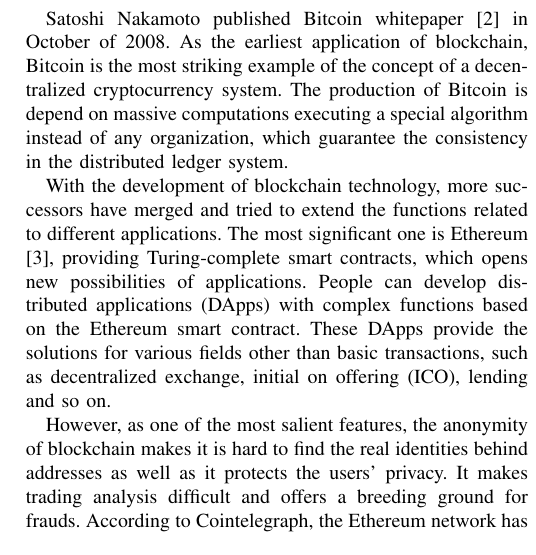
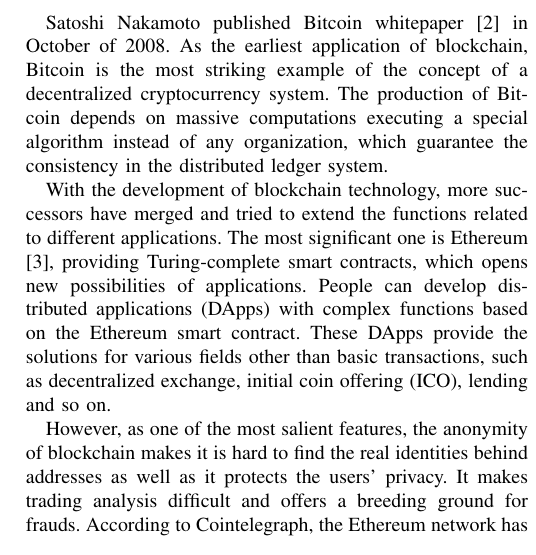
Before and after one commit to longinus41/TGE-paper, a LaTeX paper (paper/main.tex, which reads paper/background.tex): part of one column of page 1 of 5, cut so that both start at the same text. Compiled offline with pdfLaTeX; a missing font is replaced by an installed copy or a similar font; a LaTeX package or settings file that is missing is left out.

Commit message:
typo fix

```diff
--- a/paper/background.tex
+++ b/paper/background.tex
@@ -2,9 +2,9 @@
 
 \section{Background}
 \subsection{Blockchain and Ethereum}
-Satoshi Nakamoto published Bitcoin whitepaper \cite{Nakamoto2008} in October of 2008. As the earliest application of blockchain, Bitcoin is the most striking example of the concept of a decentralized cryptocurrency system. The production of Bitcoin is depend on massive computations executing a special algorithm instead of any organization, which guarantee the consistency in the distributed ledger system.
+Satoshi Nakamoto published Bitcoin whitepaper \cite{Nakamoto2008} in October of 2008. As the earliest application of blockchain, Bitcoin is the most striking example of the concept of a decentralized cryptocurrency system. The production of Bitcoin depends on massive computations executing a special algorithm instead of any organization, which guarantee the consistency in the distributed ledger system.
 
-With the development of blockchain technology, more successors have merged and tried to extend the functions related to different applications. The most significant one is Ethereum \cite{buterin2013ethereum}, providing Turing-complete smart contracts, which opens new possibilities of applications. People can develop distributed applications (DApps) with complex functions based on the Ethereum smart contract. These DApps provide the solutions for various fields other than basic transactions, such as decentralized exchange, initial on offering (ICO), lending and so on.
+With the development of blockchain technology, more successors have merged and tried to extend the functions related to different applications. The most significant one is Ethereum \cite{buterin2013ethereum}, providing Turing-complete smart contracts, which opens new possibilities of applications. People can develop distributed applications (DApps) with complex functions based on the Ethereum smart contract. These DApps provide the solutions for various fields other than basic transactions, such as decentralized exchange, initial coin offering (ICO), lending and so on.
 
 However, as one of the most salient features, the anonymity of blockchain makes it is hard to find the real identities behind addresses as well as it protects the users' privacy. It makes trading analysis difficult and offers a breeding ground for frauds. According to Cointelegraph, the Ethereum network has experienced considerable phishing, Ponzi schemes and other scams events, accounting for about 10\% of ICOs \cite{cerchiello2018icos}.
 \subsection{Graph Embedding}
```
